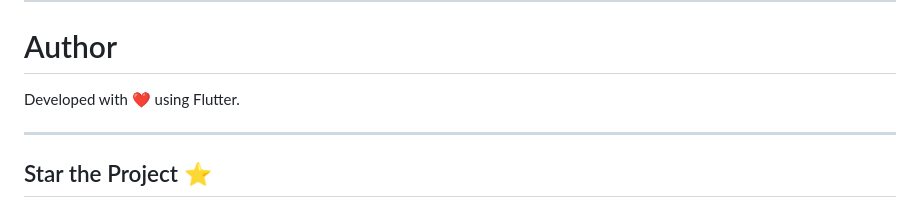
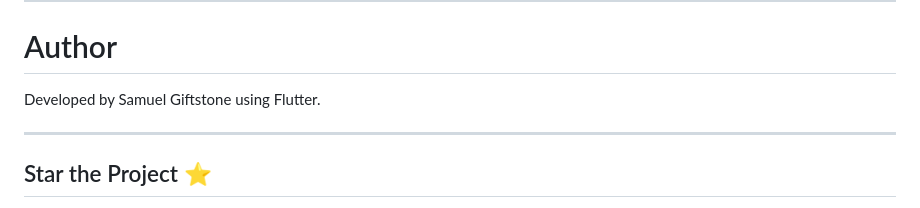
Before and after one commit to SamuelGiftstone/rav_365_photo_editor, a Markdown page: README.md, the part around the change. Rendered like a GitHub page.

```diff
--- a/README.md
+++ b/README.md
@@ -244,7 +244,7 @@ This project is licensed under the MIT License.
 
 # Author
 
-Developed with ❤️ using Flutter.
+Developed by Samuel Giftstone using Flutter.
 
 ---
 
```
